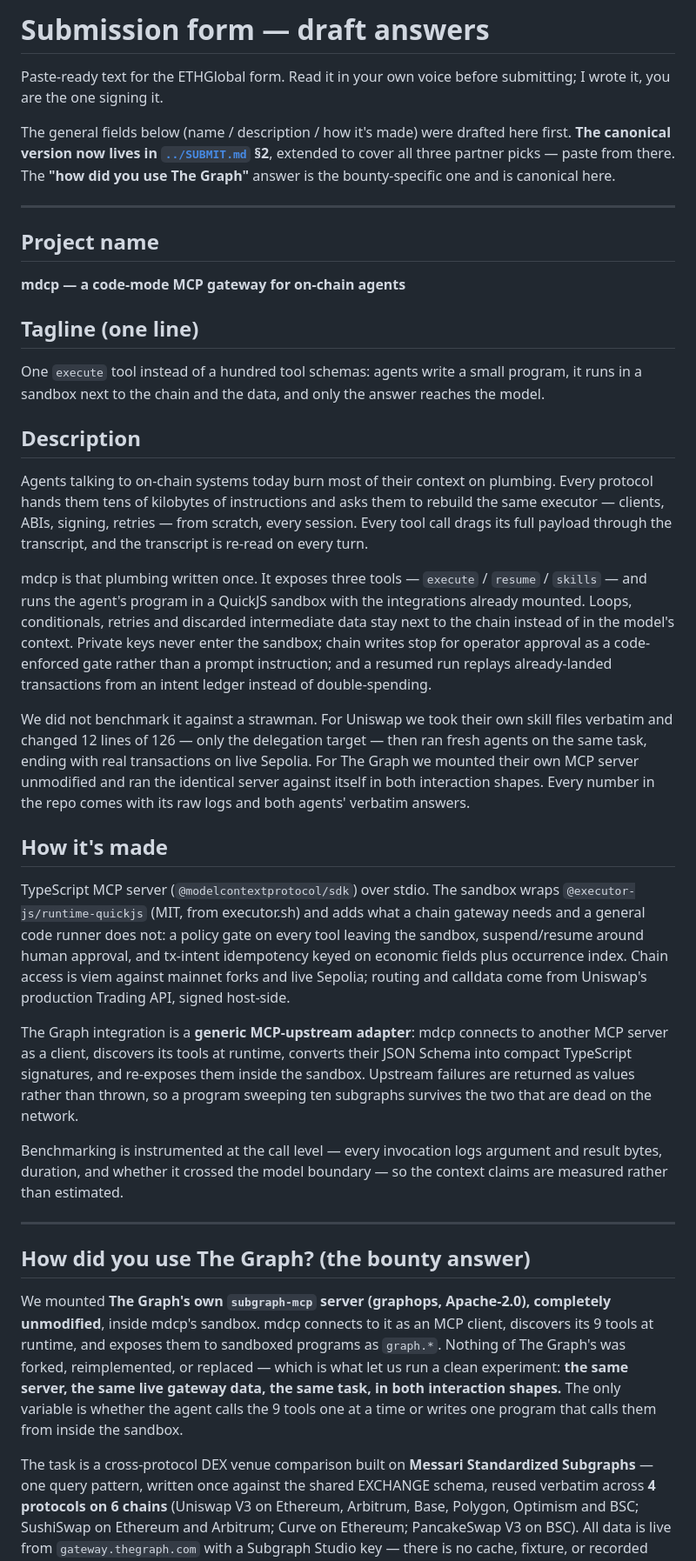
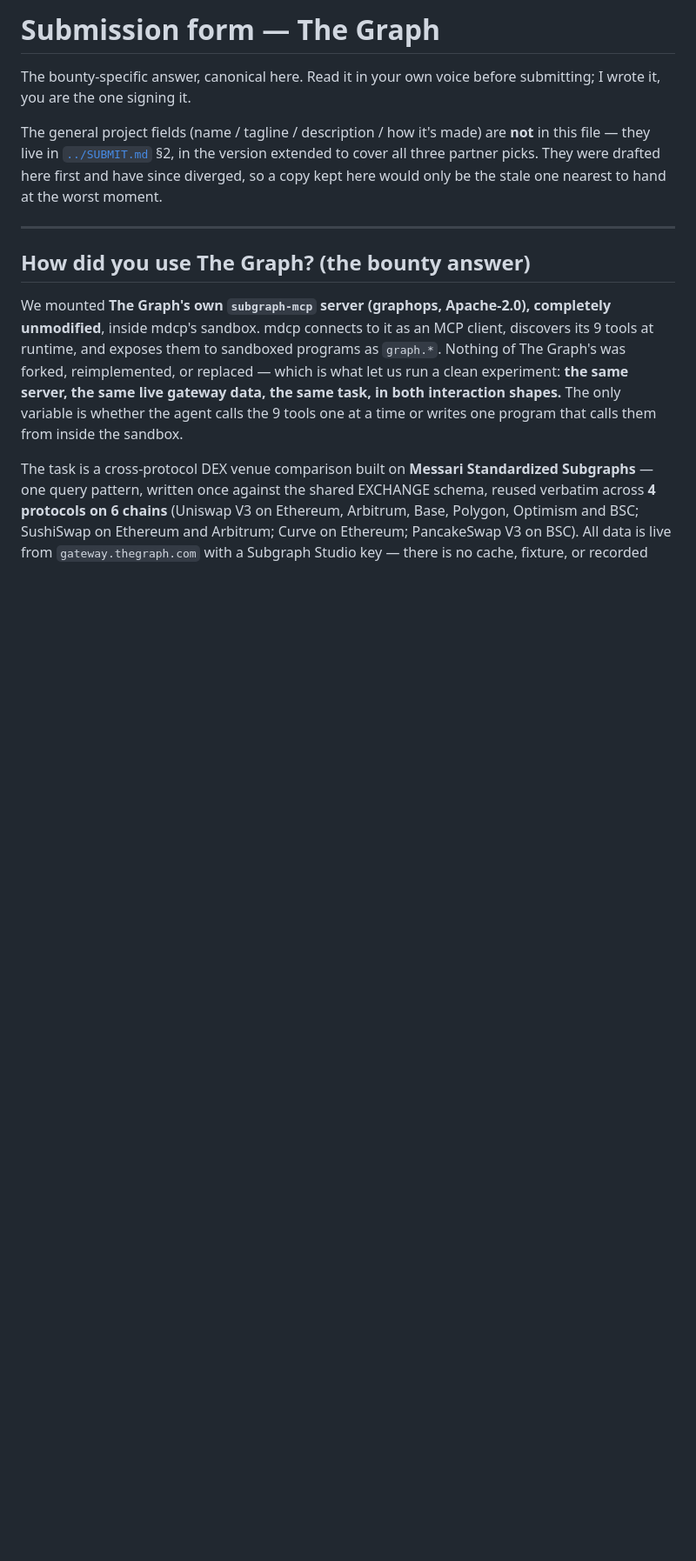
Before and after one commit to ivanvolov/mdcp, a Markdown page: bounties/the-graph/SUBMISSION.md, the part around one of its changes. Shown at 87% size. GitHub-like rendering; blank space fills up the shorter version.

Commit message:
graph: drop the duplicated general fields from SUBMISSION.md
Keeping the pointer to SUBMIT.md §2 while leaving a full copy of the fields
directly beneath it is the worst of both: at submission time the nearest
paste-ready text wins, and the copies had already diverged (SUBMIT.md's
description 2,059 bytes vs the 1,355 here, since theirs was extended to cover
all three picks). Pasting from this file would have submitted the older,
narrower text.

Now one source each: SUBMIT.md §2 owns the general fields, this file owns the
Graph answer, and SUBMIT.md §3 points here. The trailing repo block became a
Graph-specific reading path rather than a second copy of SUBMIT.md's.

Co-Authored-By: Claude Fable 5 <noreply@anthropic.com>
Claude-Session: https://claude.ai/code/session_01DiJ8qnecZkqyuH2JunEaam

```diff
--- a/bounties/the-graph/SUBMISSION.md
+++ b/bounties/the-graph/SUBMISSION.md
@@ -1,68 +1,13 @@
-# Submission form — draft answers
+# Submission form — The Graph
 
-Paste-ready text for the ETHGlobal form. Read it in your own voice before
+The bounty-specific answer, canonical here. Read it in your own voice before
 submitting; I wrote it, you are the one signing it.
 
-The general fields below (name / description / how it's made) were drafted here
-first. **The canonical version now lives in [`../SUBMIT.md`](../SUBMIT.md) §2**,
-extended to cover all three partner picks — paste from there. The **"how did you
-use The Graph"** answer is the bounty-specific one and is canonical here.
-
----
-
-## Project name
-
-**mdcp — a code-mode MCP gateway for on-chain agents**
-
-## Tagline (one line)
-
-One `execute` tool instead of a hundred tool schemas: agents write a small
-program, it runs in a sandbox next to the chain and the data, and only the
-answer reaches the model.
-
-## Description
-
-Agents talking to on-chain systems today burn most of their context on
-plumbing. Every protocol hands them tens of kilobytes of instructions and asks
-them to rebuild the same executor — clients, ABIs, signing, retries — from
-scratch, every session. Every tool call drags its full payload through the
-transcript, and the transcript is re-read on every turn.
-
-mdcp is that plumbing written once. It exposes three tools —
-`execute` / `resume` / `skills` — and runs the agent's program in a QuickJS
-sandbox with the integrations already mounted. Loops, conditionals, retries and
-discarded intermediate data stay next to the chain instead of in the model's
-context. Private keys never enter the sandbox; chain writes stop for operator
-approval as a code-enforced gate rather than a prompt instruction; and a
-resumed run replays already-landed transactions from an intent ledger instead
-of double-spending.
-
-We did not benchmark it against a strawman. For Uniswap we took their own skill
-files verbatim and changed 12 lines of 126 — only the delegation target — then
-ran fresh agents on the same task, ending with real transactions on live
-Sepolia. For The Graph we mounted their own MCP server unmodified and ran the
-identical server against itself in both interaction shapes. Every number in the
-repo comes with its raw logs and both agents' verbatim answers.
-
-## How it's made
-
-TypeScript MCP server (`@modelcontextprotocol/sdk`) over stdio. The sandbox
-wraps `@executor-js/runtime-quickjs` (MIT, from executor.sh) and adds what a
-chain gateway needs and a general code runner does not: a policy gate on every
-tool leaving the sandbox, suspend/resume around human approval, and tx-intent
-idempotency keyed on economic fields plus occurrence index. Chain access is
-viem against mainnet forks and live Sepolia; routing and calldata come from
-Uniswap's production Trading API, signed host-side.
-
-The Graph integration is a **generic MCP-upstream adapter**: mdcp connects to
-another MCP server as a client, discovers its tools at runtime, converts their
-JSON Schema into compact TypeScript signatures, and re-exposes them inside the
-sandbox. Upstream failures are returned as values rather than thrown, so a
-program sweeping ten subgraphs survives the two that are dead on the network.
-
-Benchmarking is instrumented at the call level — every invocation logs argument
-and result bytes, duration, and whether it crossed the model boundary — so the
-context claims are measured rather than estimated.
+The general project fields (name / tagline / description / how it's made) are
+**not** in this file — they live in [`../SUBMIT.md`](../SUBMIT.md) §2, in the
+version extended to cover all three partner picks. They were drafted here
+first and have since diverged, so a copy kept here would only be the stale one
+nearest to hand at the worst moment.
 
 ---
 
```
Also changed, not shown: other parts of bounties/the-graph/SUBMISSION.md (+5 -4 lines).
